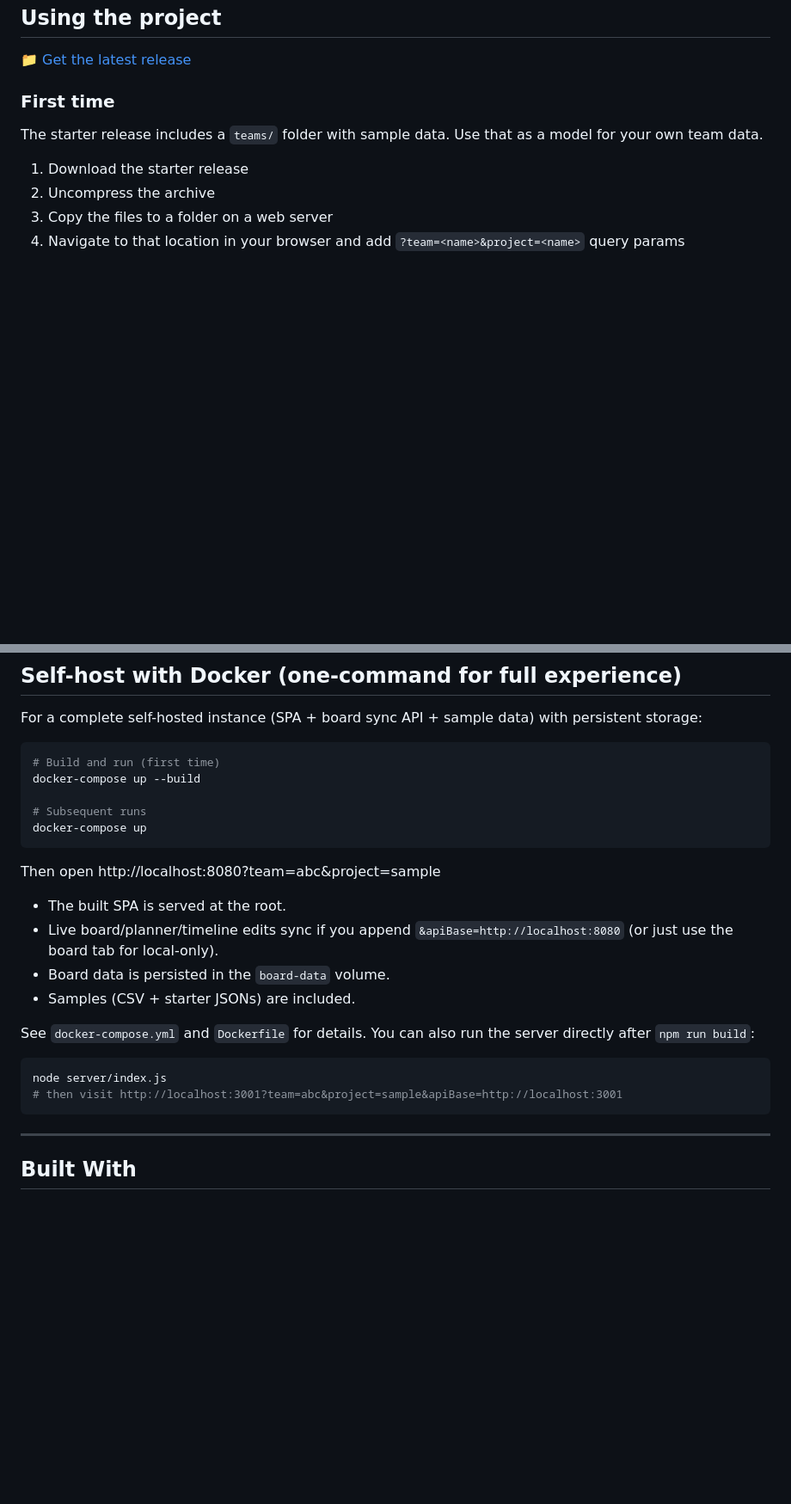
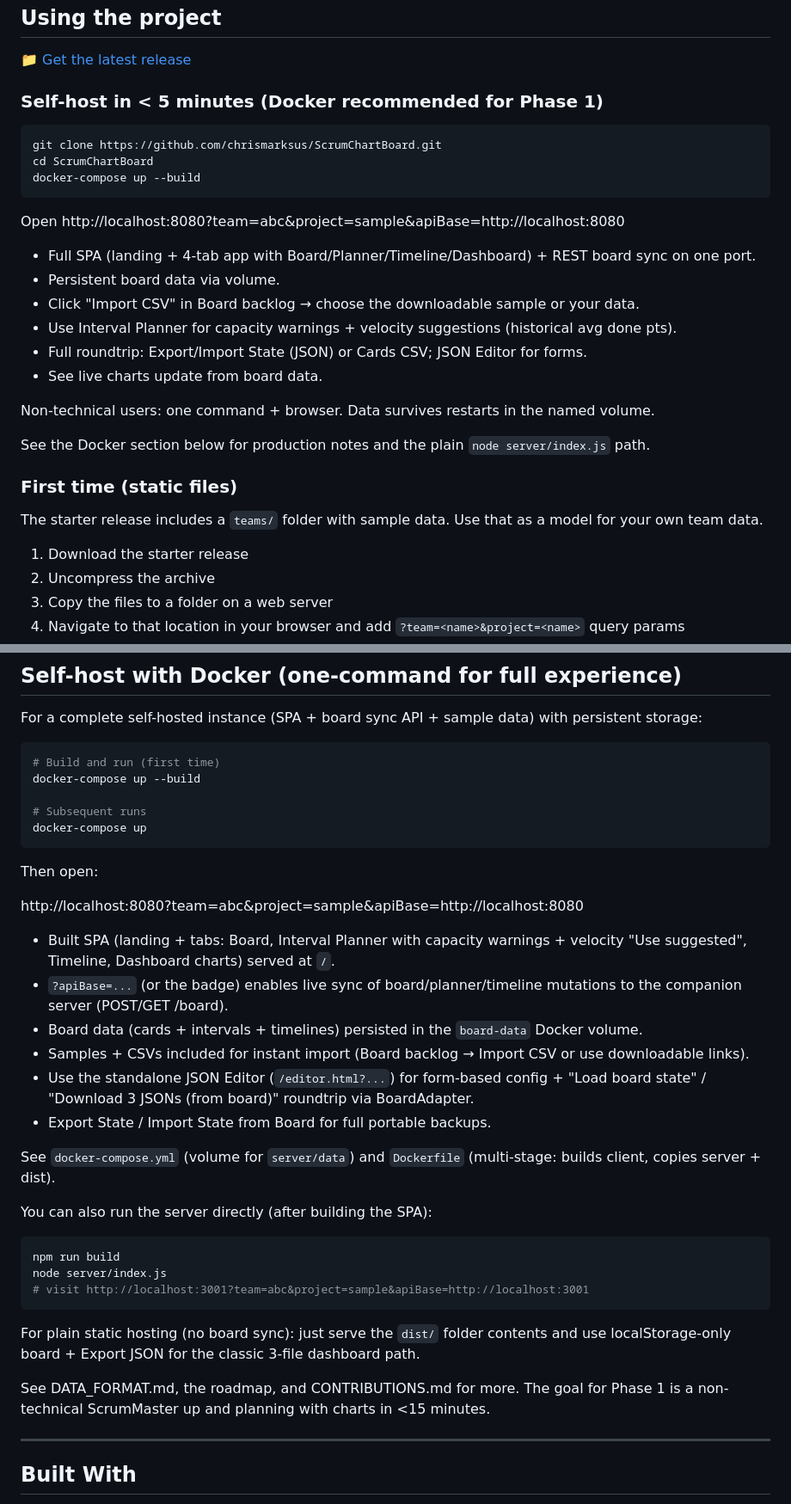
Before and after one commit to chrismarksus/ScrumChartBoard, a Markdown page: README.md, 2 parts joined by grey strips. Shown at 86% size. GitHub-like rendering; blank space fills up the shorter version.

Commit message:
docs(phase1): prominent self-host Docker quickstart + usage polish in README
Add top-level <5min Docker self-host section with apiBase, board import, planner (capacity+velocity), editor, roundtrip. Enrich bottom Docker section + update outdated intro. Makes Phase 1 'non-technical user in <15min' concrete. Also update enables sentence in changelog if needed (no, separate).

````diff
--- a/README.md
+++ b/README.md
@@ -19,7 +21,28 @@ High-level product direction, data unification strategy (chart JSONs vs. interac
 
 :file_folder: [Get the latest release](https://github.com/chrismarksus/ScrumChartBoard/releases)
 
-### First time
+### Self-host in < 5 minutes (Docker recommended for Phase 1)
+
+```bash
+git clone https://github.com/chrismarksus/ScrumChartBoard.git
+cd ScrumChartBoard
+docker-compose up --build
+```
+
+Open http://localhost:8080?team=abc&project=sample&apiBase=http://localhost:8080
+
+- Full SPA (landing + 4-tab app with Board/Planner/Timeline/Dashboard) + REST board sync on one port.
+- Persistent board data via volume.
+- Click "Import CSV" in Board backlog → choose the downloadable sample or your data.
+- Use Interval Planner for capacity warnings + velocity suggestions (historical avg done pts).
+- Full roundtrip: Export/Import State (JSON) or Cards CSV; JSON Editor for forms.
+- See live charts update from board data.
+
+Non-technical users: one command + browser. Data survives restarts in the named volume.
+
+See the Docker section below for production notes and the plain `node server/index.js` path.
+
+### First time (static files)
 
 The starter release includes a `teams/` folder with sample data. Use that as a model for your own team data.
 
@@ -167,19 +190,30 @@ docker-compose up --build
 docker-compose up
 ```
 
-Then open http://localhost:8080?team=abc&project=sample
+Then open:
 
-- The built SPA is served at the root.
-- Live board/planner/timeline edits sync if you append `&apiBase=http://localhost:8080` (or just use the board tab for local-only).
-- Board data is persisted in the `board-data` volume.
-- Samples (CSV + starter JSONs) are included.
+http://localhost:8080?team=abc&project=sample&apiBase=http://localhost:8080
 
-See `docker-compose.yml` and `Dockerfile` for details. You can also run the server directly after `npm run build`:
+- Built SPA (landing + tabs: Board, Interval Planner with capacity warnings + velocity "Use suggested", Timeline, Dashboard charts) served at `/`.
+- `?apiBase=...` (or the badge) enables live sync of board/planner/timeline mutations to the companion server (POST/GET /board).
+- Board data (cards + intervals + timelines) persisted in the `board-data` Docker volume.
+- Samples + CSVs included for instant import (Board backlog → Import CSV or use downloadable links).
+- Use the standalone JSON Editor (`/editor.html?...`) for form-based config + "Load board state" / "Download 3 JSONs (from board)" roundtrip via BoardAdapter.
+- Export State / Import State from Board for full portable backups.
+
+See `docker-compose.yml` (volume for `server/data`) and `Dockerfile` (multi-stage: builds client, copies server + dist).
+
+You can also run the server directly (after building the SPA):
 
 ```bash
+npm run build
 node server/index.js
-# then visit http://localhost:3001?team=abc&project=sample&apiBase=http://localhost:3001
+# visit http://localhost:3001?team=abc&project=sample&apiBase=http://localhost:3001
 ```
+
+For plain static hosting (no board sync): just serve the `dist/` folder contents and use localStorage-only board + Export JSON for the classic 3-file dashboard path.
+
+See DATA_FORMAT.md, the roadmap, and CONTRIBUTIONS.md for more. The goal for Phase 1 is a non-technical ScrumMaster up and planning with charts in <15 minutes.
 
 ---
 
````
Also changed, not shown: other parts of README.md (+5 -3 lines).
